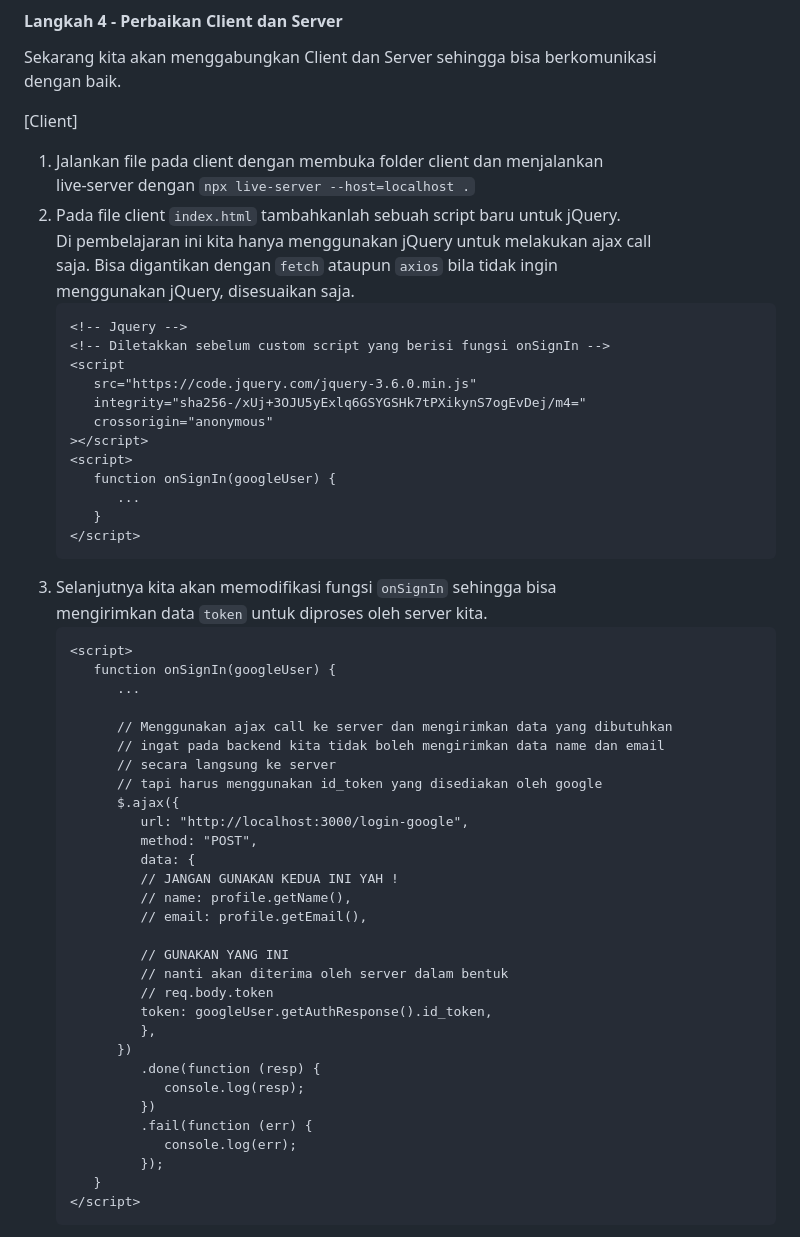
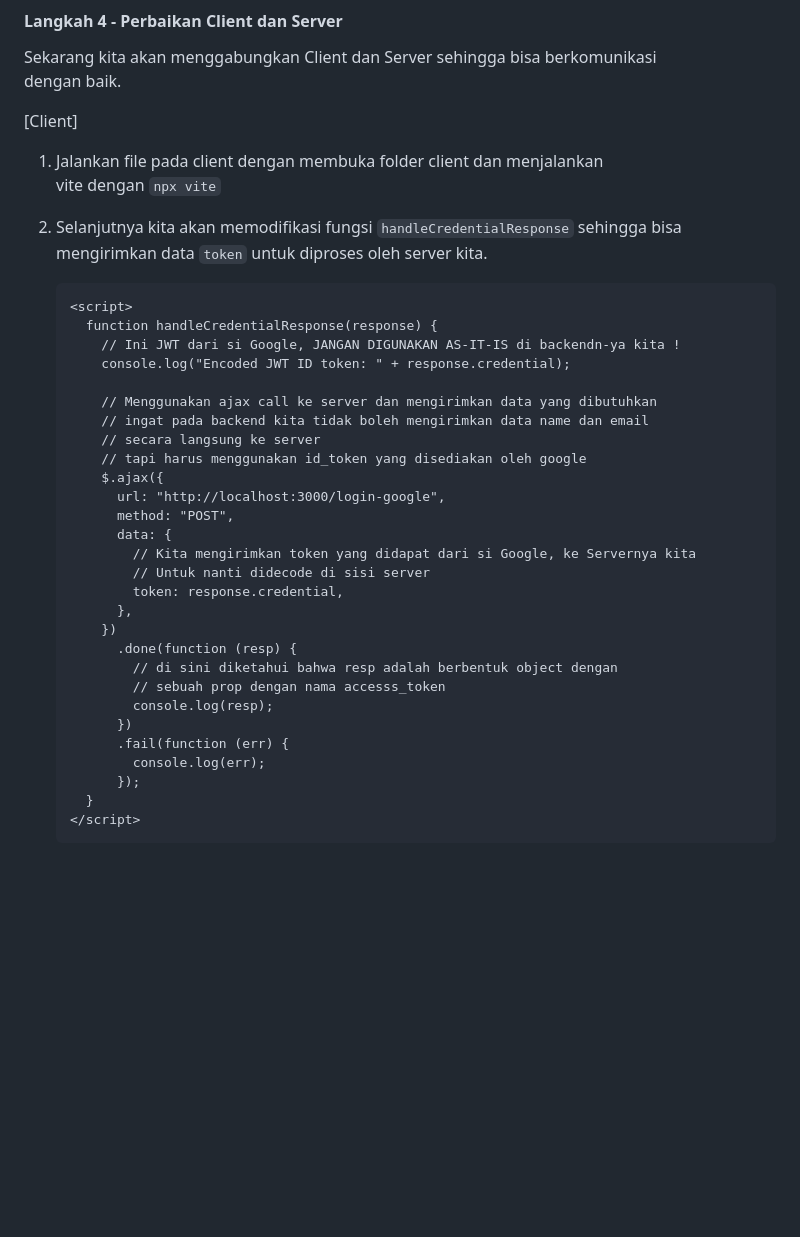
Before and after one commit to withered-flowers/education-google-sign-in, a Markdown page: readme.md, the part around one of its changes. Rendered like a GitHub page; blank space fills up the shorter version.

````diff
--- a/readme.md
+++ b/readme.md
@@ -325,55 +325,36 @@ dengan baik.
 1. Jalankan file pada client dengan membuka folder client dan menjalankan
-   live-server dengan `npx live-server --host=localhost .`
-1. Pada file client `index.html` tambahkanlah sebuah script baru untuk jQuery.
-   Di pembelajaran ini kita hanya menggunakan jQuery untuk melakukan ajax call
-   saja. Bisa digantikan dengan `fetch` ataupun `axios` bila tidak ingin
-   menggunakan jQuery, disesuaikan saja.
-   ```html
-   <!-- Jquery -->
-   <!-- Diletakkan sebelum custom script yang berisi fungsi onSignIn -->
-   <script
-      src="https://code.jquery.com/jquery-3.6.0.min.js"
-      integrity="sha256-/xUj+3OJU5yExlq6GSYGSHk7tPXikynS7ogEvDej/m4="
-      crossorigin="anonymous"
-   ></script>
-   <script>
-      function onSignIn(googleUser) {
-         ...
-      }
-   </script>
-   ```
-1. Selanjutnya kita akan memodifikasi fungsi `onSignIn` sehingga bisa
+   vite dengan `npx vite`
+1. Selanjutnya kita akan memodifikasi fungsi `handleCredentialResponse` sehingga bisa
    mengirimkan data `token` untuk diproses oleh server kita.
+
    ```html
    <script>
-      function onSignIn(googleUser) {
-         ...
+     function handleCredentialResponse(response) {
+       // Ini JWT dari si Google, JANGAN DIGUNAKAN AS-IT-IS di backendn-ya kita !
+       console.log("Encoded JWT ID token: " + response.credential);
 
-         // Menggunakan ajax call ke server dan mengirimkan data yang dibutuhkan
-         // ingat pada backend kita tidak boleh mengirimkan data name dan email
-         // secara langsung ke server
-         // tapi harus menggunakan id_token yang disediakan oleh google
-         $.ajax({
-            url: "http://localhost:3000/login-google",
-            method: "POST",
-            data: {
-            // JANGAN GUNAKAN KEDUA INI YAH !
-            // name: profile.getName(),
-            // email: profile.getEmail(),
-
-            // GUNAKAN YANG INI
-            // nanti akan diterima oleh server dalam bentuk
-            // req.body.token
-            token: googleUser.getAuthResponse().id_token,
-            },
+       // Menggunakan ajax call ke server dan mengirimkan data yang dibutuhkan
+       // ingat pada backend kita tidak boleh mengirimkan data name dan email
+       // secara langsung ke server
+       // tapi harus menggunakan id_token yang disediakan oleh google
+       $.ajax({
+         url: "http://localhost:3000/login-google",
+         method: "POST",
+         data: {
+           // Kita mengirimkan token yang didapat dari si Google, ke Servernya kita
+           // Untuk nanti didecode di sisi server
+           token: response.credential,
+         },
+       })
+         .done(function (resp) {
+           // di sini diketahui bahwa resp adalah berbentuk object dengan
+           // sebuah prop dengan nama accesss_token
+           console.log(resp);
          })
-            .done(function (resp) {
-               console.log(resp);
-            })
-            .fail(function (err) {
-               console.log(err);
-            });
-      }
+         .fail(function (err) {
+           console.log(err);
+         });
+     }
    </script>
    ```
 
````
Also changed, not shown: other parts of readme.md (+119 -112 lines).
